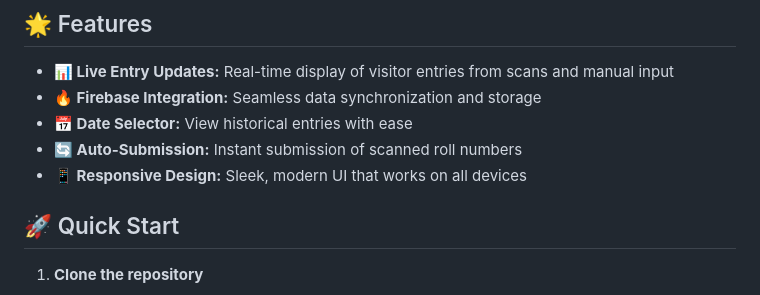
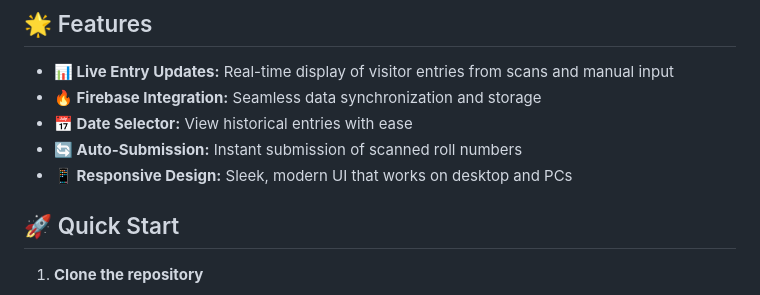
Before and after one commit to pranavsuriya-sr/Anokha-Visitor-Dashboard, a Markdown page: README.md, the part around one of its changes. Drawn GitHub-style.

```diff
--- a/README.md
+++ b/README.md
@@ -23,7 +23,7 @@
 - **🔥 Firebase Integration:** Seamless data synchronization and storage
 - **📅 Date Selector:** View historical entries with ease
 - **🔄 Auto-Submission:** Instant submission of scanned roll numbers
-- **📱 Responsive Design:** Sleek, modern UI that works on all devices
+- **📱 Responsive Design:** Sleek, modern UI that works on desktop and PCs
 
 ## 🚀 Quick Start
 
```
Also changed, not shown: other parts of README.md (+1 -1 lines).
